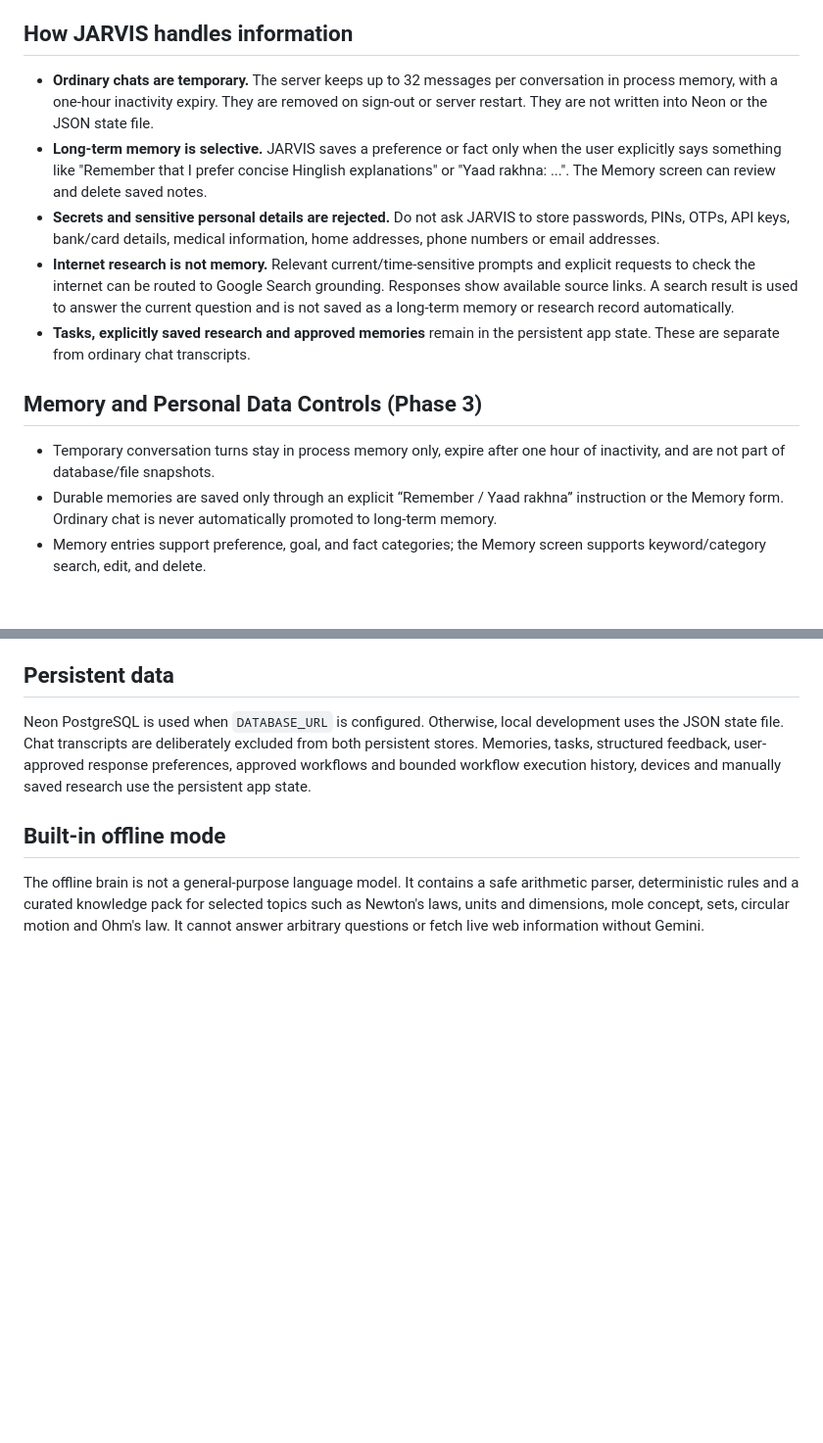
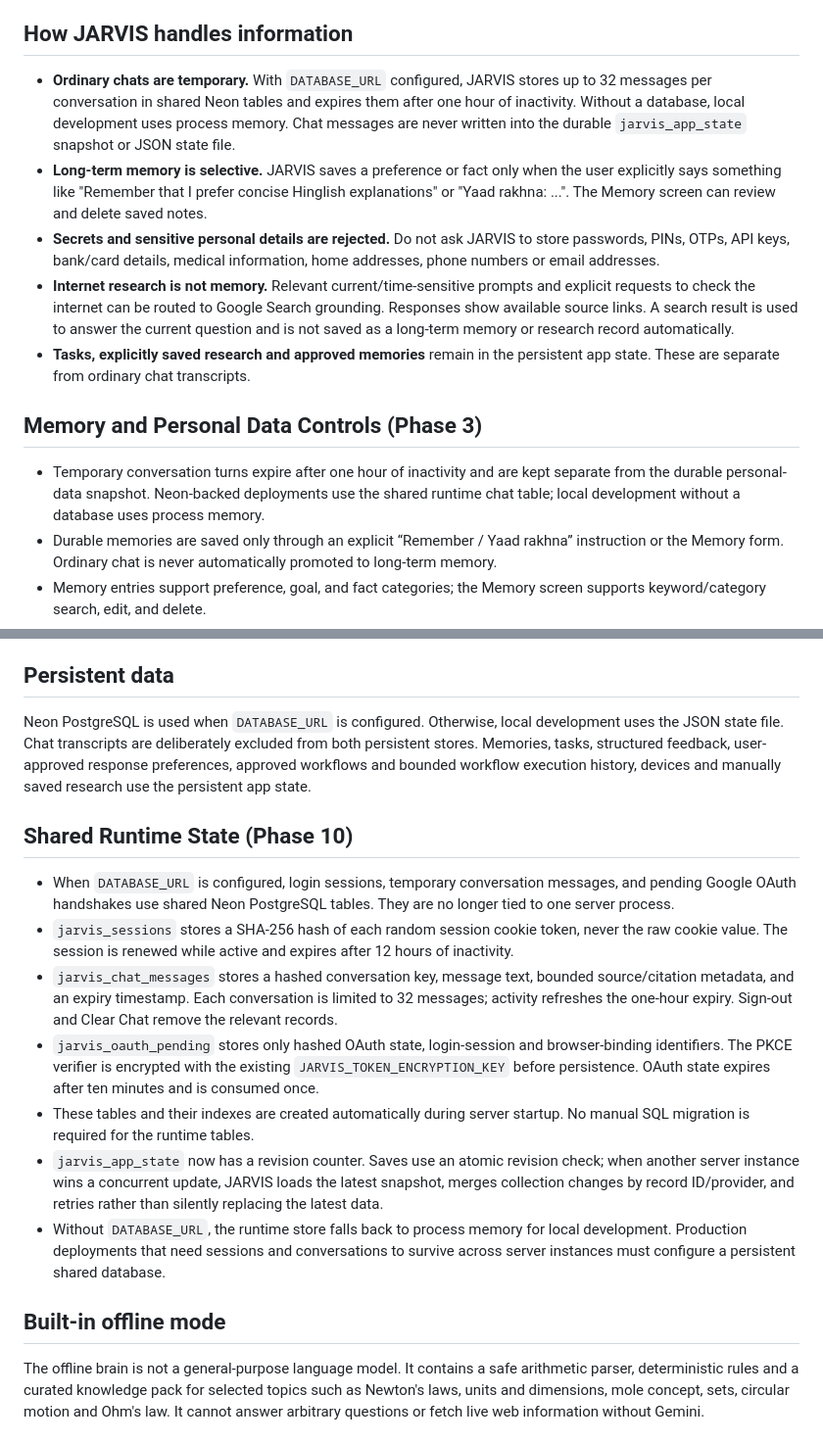
Before and after one commit to 18110priyanshuraj-creator/Jarvis, a Markdown page: README.md, 2 parts joined by grey strips. Shown at 98% size. Drawn GitHub-style; blank space fills up the shorter version.

Commit message:
Document Phase 10 shared runtime storage and safe concurrent state writes

```diff
--- a/README.md
+++ b/README.md
@@ -4,7 +4,7 @@ JARVIS is a private, single-owner assistant with a web dashboard and an Android
 
 ## How JARVIS handles information
 
-- **Ordinary chats are temporary.** The server keeps up to 32 messages per conversation in process memory, with a one-hour inactivity expiry. They are removed on sign-out or server restart. They are not written into Neon or the JSON state file.
+- **Ordinary chats are temporary.** With `DATABASE_URL` configured, JARVIS stores up to 32 messages per conversation in shared Neon tables and expires them after one hour of inactivity. Without a database, local development uses process memory. Chat messages are never written into the durable `jarvis_app_state` snapshot or JSON state file.
 - **Long-term memory is selective.** JARVIS saves a preference or fact only when the user explicitly says something like "Remember that I prefer concise Hinglish explanations" or "Yaad rakhna: ...". The Memory screen can review and delete saved notes.
 - **Secrets and sensitive personal details are rejected.** Do not ask JARVIS to store passwords, PINs, OTPs, API keys, bank/card details, medical information, home addresses, phone numbers or email addresses.
 - **Internet research is not memory.** Relevant current/time-sensitive prompts and explicit requests to check the internet can be routed to Google Search grounding. Responses show available source links. A search result is used to answer the current question and is not saved as a long-term memory or research record automatically.
@@ -12,7 +12,7 @@ JARVIS is a private, single-owner assistant with a web dashboard and an Android
 
 ## Memory and Personal Data Controls (Phase 3)
 
-- Temporary conversation turns stay in process memory only, expire after one hour of inactivity, and are not part of database/file snapshots.
+- Temporary conversation turns expire after one hour of inactivity and are kept separate from the durable personal-data snapshot. Neon-backed deployments use the shared runtime chat table; local development without a database uses process memory.
 - Durable memories are saved only through an explicit “Remember / Yaad rakhna” instruction or the Memory form. Ordinary chat is never automatically promoted to long-term memory.
 - Memory entries support preference, goal, and fact categories; the Memory screen supports keyword/category search, edit, and delete.
 - Duplicate detection normalizes Unicode, casing, and repeated whitespace. The server also rejects likely credentials and sensitive personal records.
@@ -252,6 +252,16 @@ The current implementation stores text knowledge records in the existing jarvis_
 
 Neon PostgreSQL is used when `DATABASE_URL` is configured. Otherwise, local development uses the JSON state file. Chat transcripts are deliberately excluded from both persistent stores. Memories, tasks, structured feedback, user-approved response preferences, approved workflows and bounded workflow execution history, devices and manually saved research use the persistent app state.
 
+## Shared Runtime State (Phase 10)
+
+- When `DATABASE_URL` is configured, login sessions, temporary conversation messages, and pending Google OAuth handshakes use shared Neon PostgreSQL tables. They are no longer tied to one server process.
+- `jarvis_sessions` stores a SHA-256 hash of each random session cookie token, never the raw cookie value. The session is renewed while active and expires after 12 hours of inactivity.
+- `jarvis_chat_messages` stores a hashed conversation key, message text, bounded source/citation metadata, and an expiry timestamp. Each conversation is limited to 32 messages; activity refreshes the one-hour expiry. Sign-out and Clear Chat remove the relevant records.
+- `jarvis_oauth_pending` stores only hashed OAuth state, login-session and browser-binding identifiers. The PKCE verifier is encrypted with the existing `JARVIS_TOKEN_ENCRYPTION_KEY` before persistence. OAuth state expires after ten minutes and is consumed once.
+- These tables and their indexes are created automatically during server startup. No manual SQL migration is required for the runtime tables.
+- `jarvis_app_state` now has a revision counter. Saves use an atomic revision check; when another server instance wins a concurrent update, JARVIS loads the latest snapshot, merges collection changes by record ID/provider, and retries rather than silently replacing the latest data.
+- Without `DATABASE_URL`, the runtime store falls back to process memory for local development. Production deployments that need sessions and conversations to survive across server instances must configure a persistent shared database.
+
 ## Built-in offline mode
 
 The offline brain is not a general-purpose language model. It contains a safe arithmetic parser, deterministic rules and a curated knowledge pack for selected topics such as Newton's laws, units and dimensions, mole concept, sets, circular motion and Ohm's law. It cannot answer arbitrary questions or fetch live web information without Gemini.
```
